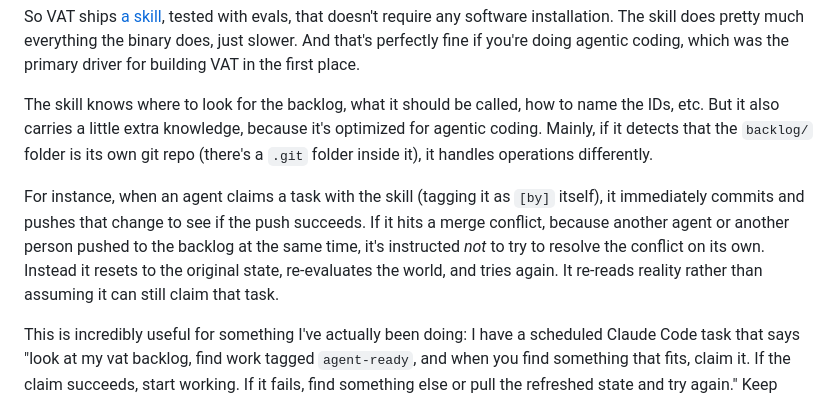
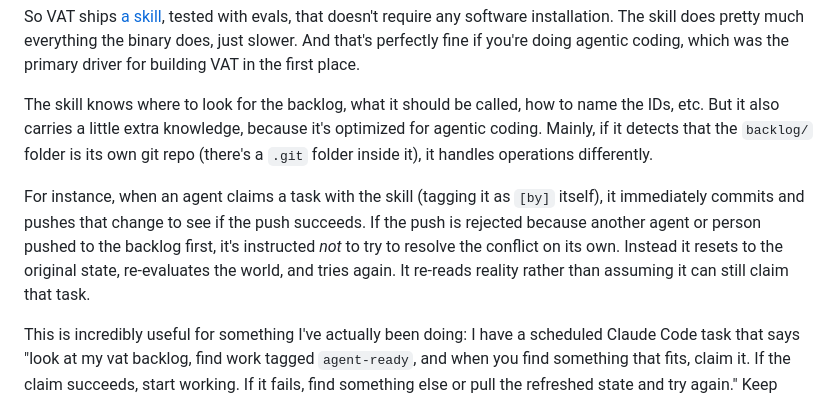
Before and after one commit to jmbeach/vat, a Markdown page: blogpost/vat.md, the part around the change. Drawn GitHub-style.

Commit message:
docs(blogpost): clarify push rejection wording per PR review
Co-Authored-By: Claude Opus 4.8 <noreply@anthropic.com>

```diff
--- a/blogpost/vat.md
+++ b/blogpost/vat.md
@@ -51,7 +51,7 @@ So VAT ships [a skill](https://github.com/jmbeach/vat/blob/main/.claude/skills/v
 
 The skill knows where to look for the backlog, what it should be called, how to name the IDs, etc. But it also carries a little extra knowledge, because it's optimized for agentic coding. Mainly, if it detects that the `backlog/` folder is its own git repo (there's a `.git` folder inside it), it handles operations differently.
 
-For instance, when an agent claims a task with the skill (tagging it as `[by]` itself), it immediately commits and pushes that change to see if the push succeeds. If it hits a merge conflict, because another agent or another person pushed to the backlog at the same time, it's instructed *not* to try to resolve the conflict on its own. Instead it resets to the original state, re-evaluates the world, and tries again. It re-reads reality rather than assuming it can still claim that task.
+For instance, when an agent claims a task with the skill (tagging it as `[by]` itself), it immediately commits and pushes that change to see if the push succeeds. If the push is rejected because another agent or person pushed to the backlog first, it's instructed *not* to try to resolve the conflict on its own. Instead it resets to the original state, re-evaluates the world, and tries again. It re-reads reality rather than assuming it can still claim that task.
 
 This is incredibly useful for something I've actually been doing: I have a scheduled Claude Code task that says "look at my vat backlog, find work tagged `agent-ready`, and when you find something that fits, claim it. If the claim succeeds, start working. If it fails, find something else or pull the refreshed state and try again." Keep doing that until you've got work you can actually claim or find that there isn't anything available.
 
```
